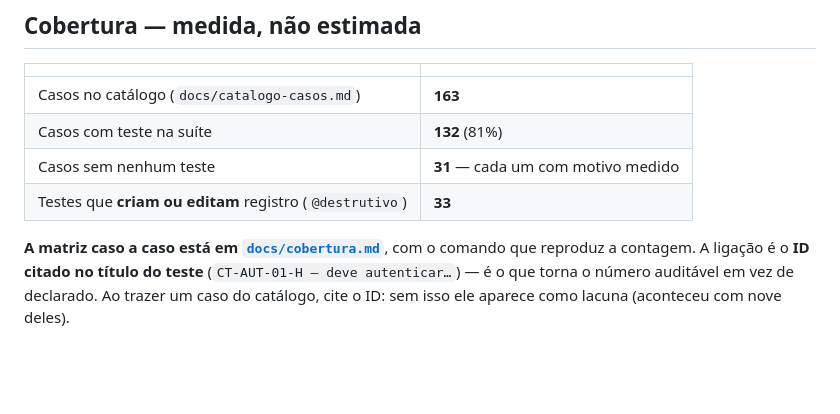
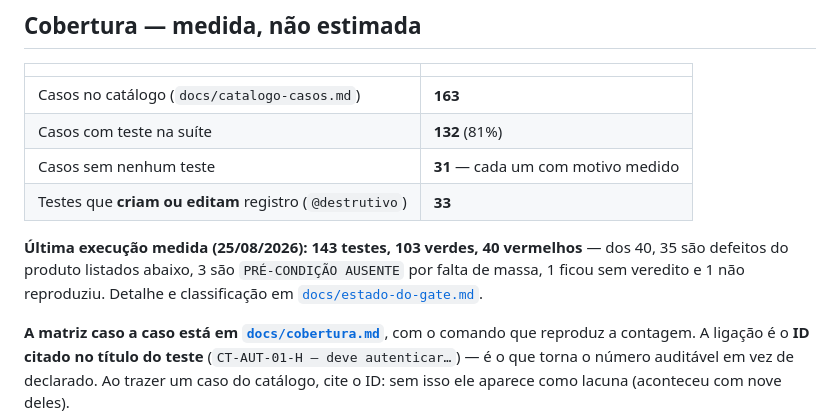
Before and after one commit to TgregorioDev/teste-esbo-o-do-projeto, a Markdown page: README.md, the part around the change. Drawn GitHub-style; blank space fills up the shorter version.

```diff
--- a/README.md
+++ b/README.md
@@ -84,6 +84,11 @@ por processo de negócio que esta suíte está proibida de executar. Já tudo qu
 | Casos com teste na suíte | **132** (81%) |
 | Casos sem nenhum teste | **31** — cada um com motivo medido |
 | Testes que **criam ou editam** registro (`@destrutivo`) | **33** |
+
+**Última execução medida (25/08/2026): 143 testes, 103 verdes, 40 vermelhos** — dos 40, 35 são
+defeitos do produto listados abaixo, 3 são `PRÉ-CONDIÇÃO AUSENTE` por falta de massa, 1 ficou sem
+veredito e 1 não reproduziu. Detalhe e classificação em
+[`docs/estado-do-gate.md`](docs/estado-do-gate.md).
 
 **A matriz caso a caso está em [`docs/cobertura.md`](docs/cobertura.md)**, com o comando que
 reproduz a contagem. A ligação é o **ID citado no título do teste** (`CT-AUT-01-H — deve
```
Also changed, not shown: docs/estado-do-gate.md (+72 -2 lines).
